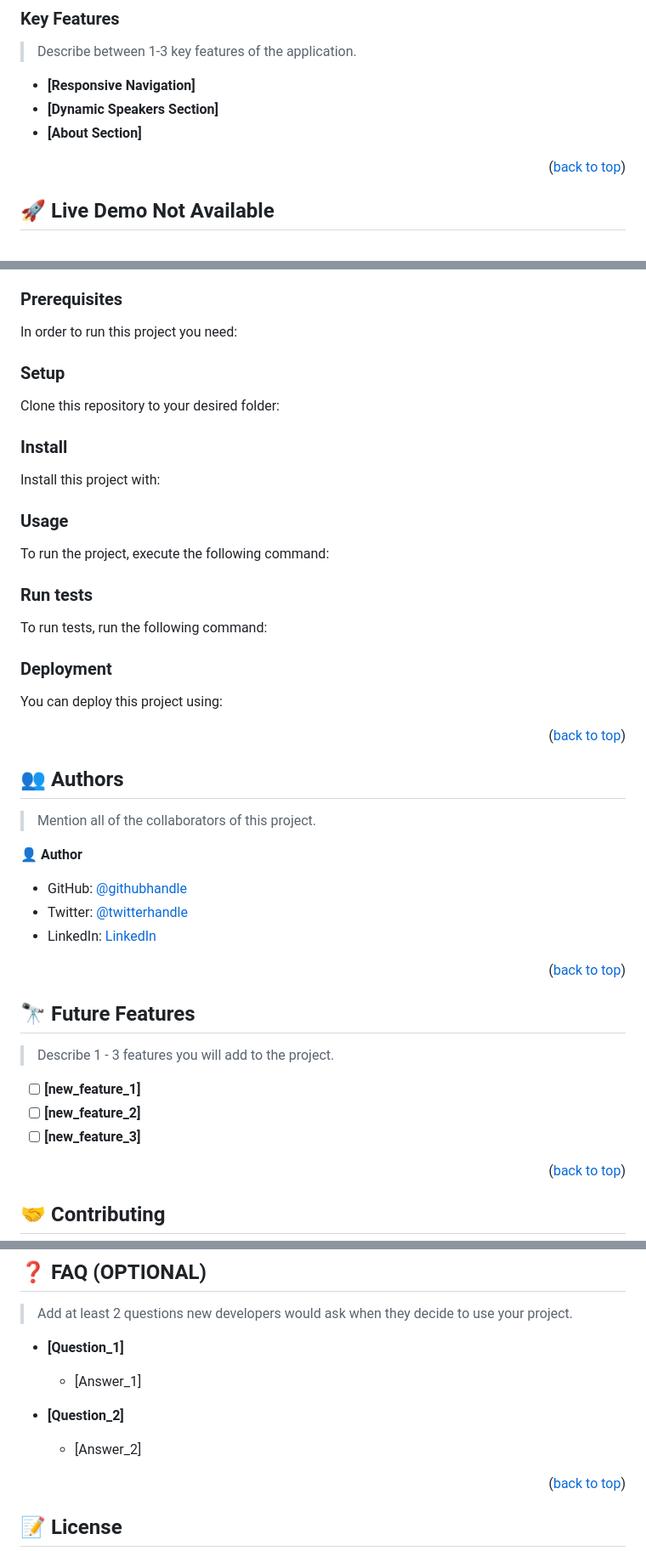
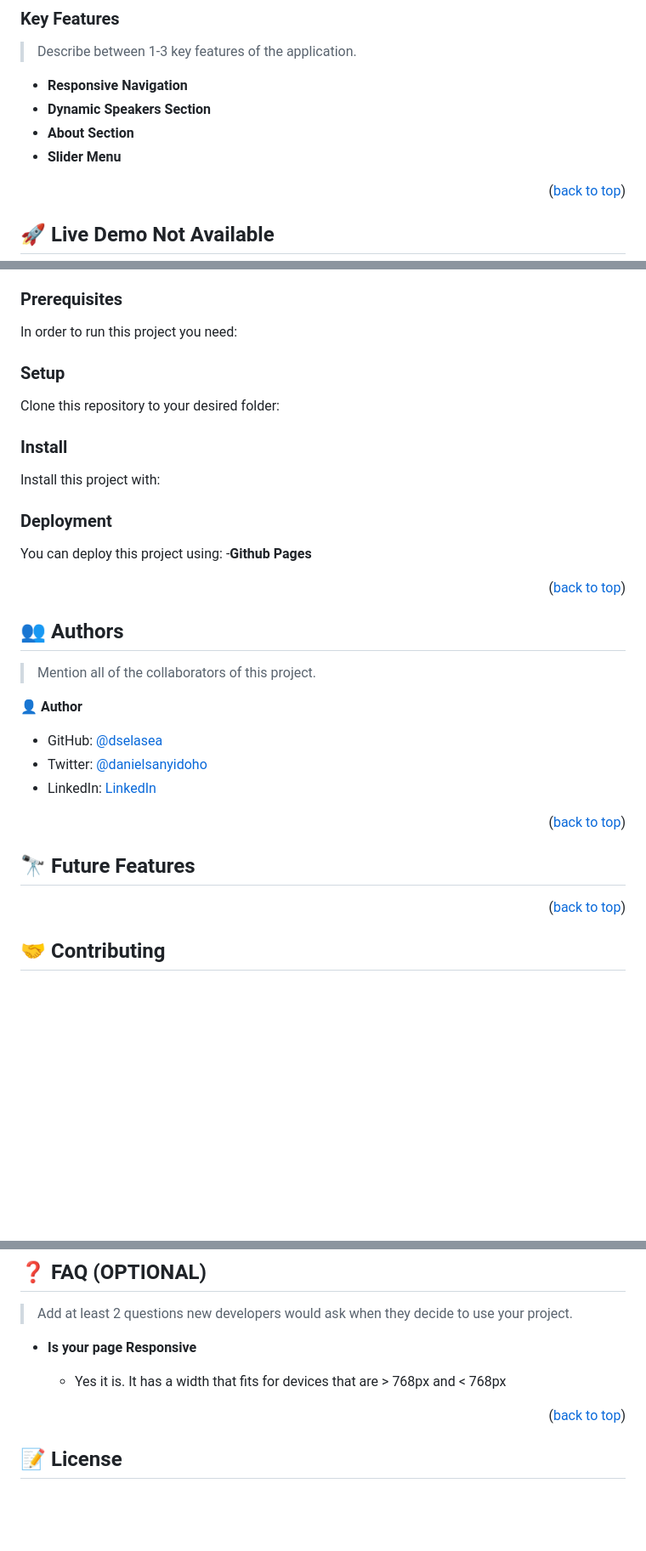
Before and after one commit to dselasea/comedy-crusade, a Markdown page: README.md, 3 parts joined by grey strips. Shown at 85% size. Rendered like a GitHub page; blank space fills up the shorter version.

````diff
--- a/README.md
+++ b/README.md
@@ -101,9 +101,10 @@ After you're finished please remove all the comments and instructions!
 
 > Describe between 1-3 key features of the application.
 
-- **[Responsive Navigation]**
-- **[Dynamic Speakers Section]**
-- **[About Section]**
+- **Responsive Navigation**
+- **Dynamic Speakers Section**
+- **About Section**
+- **Slider Menu**
 
 <p align="right">(<a href="#readme-top">back to top</a>)</p>
 
@@ -133,7 +134,7 @@ In order to run this project you need:
 Example command:
 
 ```sh
- gem install rails
+ git clone <git@github.com:myaccount/my-project.git>
 ```
  -->
 
@@ -159,37 +160,14 @@ Example command:
 
 ```sh
   cd my-project
-  gem install
-```
---->
-
-### Usage
-
-To run the project, execute the following command:
-
-<!--
-Example command:
-
-```sh
-  rails server
-```
---->
-
-### Run tests
-
-To run tests, run the following command:
-
-<!--
-Example command:
-
-```sh
-  bin/rails test test/models/article_test.rb
+  npm install
 ```
 --->
 
 ### Deployment
 
 You can deploy this project using:
+-**Github Pages**
 
 <!--
 Example:
@@ -209,8 +187,8 @@ Example:
 
 👤 **Author**
 
-- GitHub: [@githubhandle](https://github.com/dselasea)
-- Twitter: [@twitterhandle](https://twitter.com/danielsanyidoho)
+- GitHub: [@dselasea](https://github.com/dselasea)
+- Twitter: [@danielsanyidoho](https://twitter.com/danielsanyidoho)
 - LinkedIn: [LinkedIn](https://linkedin.com/in/dselasea)
 
 <p align="right">(<a href="#readme-top">back to top</a>)</p>
@@ -218,12 +196,6 @@ Example:
 <!-- FUTURE FEATURES -->
 
 ## 🔭 Future Features <a name="future-features"></a>
-
-> Describe 1 - 3 features you will add to the project.
-
-- [ ] **[new_feature_1]**
-- [ ] **[new_feature_2]**
-- [ ] **[new_feature_3]**
 
 <p align="right">(<a href="#readme-top">back to top</a>)</p>
 
@@ -263,13 +235,10 @@ I would like to thank...
 
 > Add at least 2 questions new developers would ask when they decide to use your project.
 
-- **[Question_1]**
+- **Is your page Responsive**
 
-  - [Answer_1]
+  - Yes it is. It has a width that fits for devices that are > 768px and < 768px
 
-- **[Question_2]**
-
-  - [Answer_2]
 
 <p align="right">(<a href="#readme-top">back to top</a>)</p>
 
````
Also changed, not shown: other parts of README.md (+1 -1 lines).
